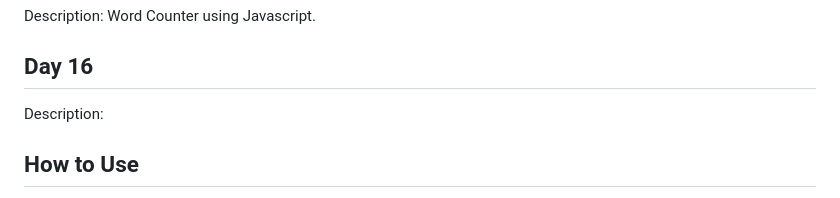
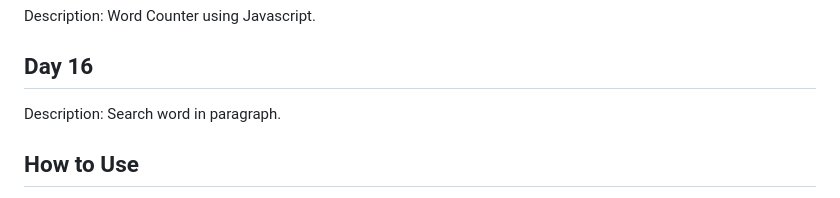
Before and after one commit to mkpatel-247/21-Days-Javascript-Challenge, a Markdown page: README.md, the part around the change. Drawn GitHub-style.

Commit message:
add day 16 description.

```diff
--- a/README.md
+++ b/README.md
@@ -90,7 +90,7 @@ Description: Word Counter using Javascript.
 
 ## Day 16
 
-Description:
+Description: Search word in paragraph.
 
 ## How to Use
 
```
